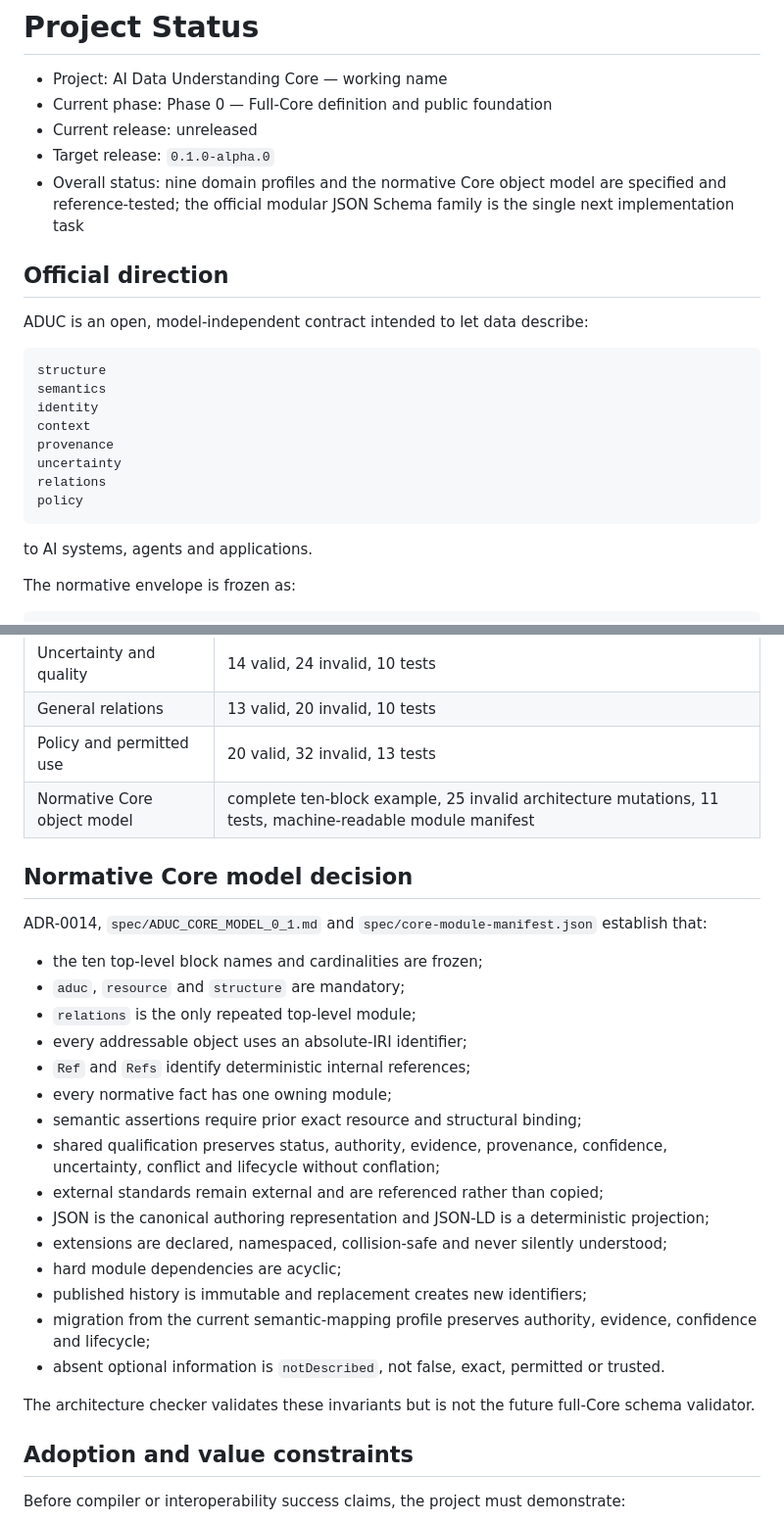
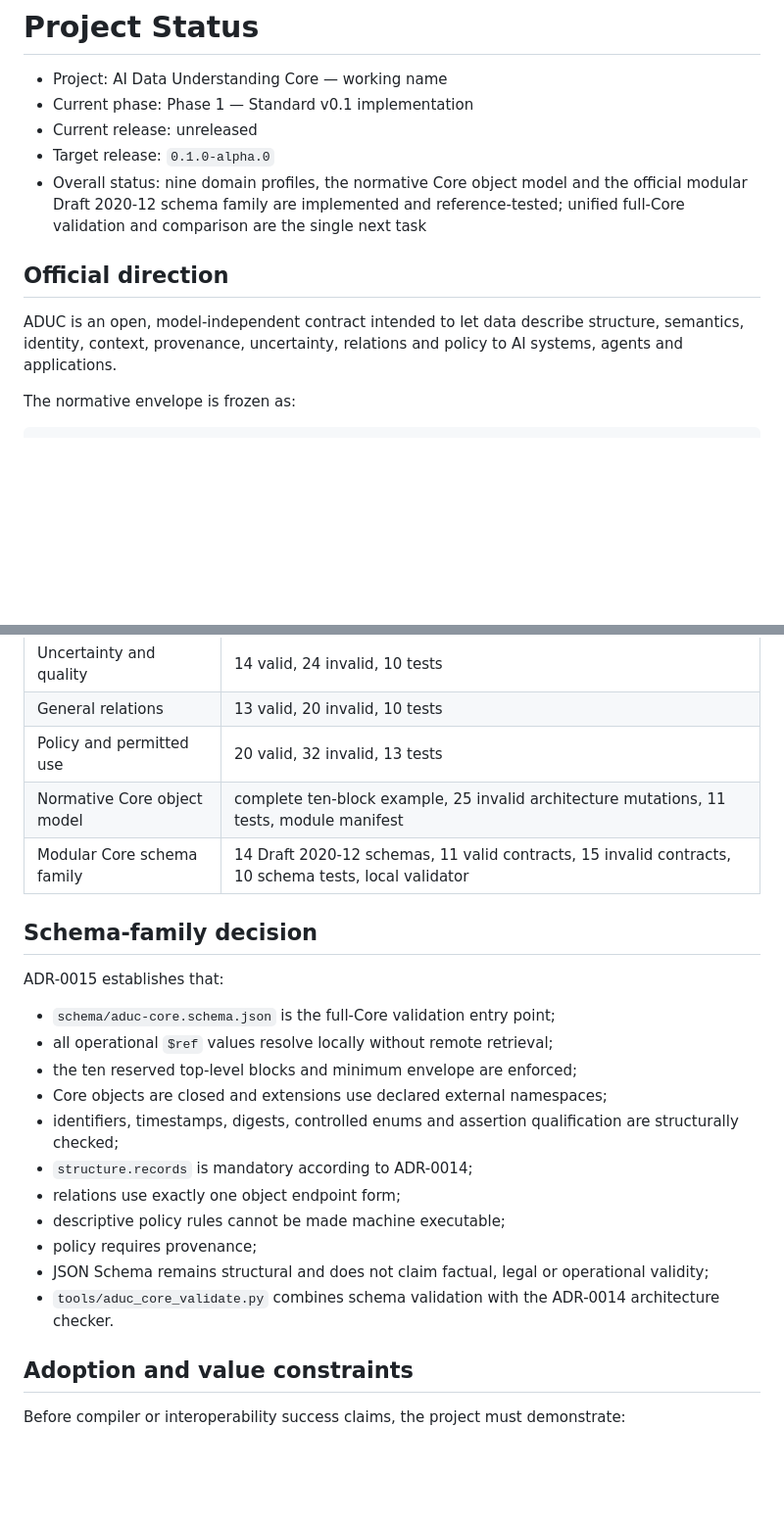
Before and after one commit to BACOUL/AI-Data-Understanding-Core-ADUC, a Markdown page: docs/roadmap/PROJECT_STATUS.md, 2 parts joined by grey strips. Shown at 98% size. GitHub-like rendering; blank space fills up the shorter version.

Commit message:
Status: record completed modular Core schema family

````diff
--- a/docs/roadmap/PROJECT_STATUS.md
+++ b/docs/roadmap/PROJECT_STATUS.md
@@ -1,27 +1,14 @@
 # Project Status
 
 - Project: AI Data Understanding Core — working name
-- Current phase: Phase 0 — Full-Core definition and public foundation
+- Current phase: Phase 1 — Standard v0.1 implementation
 - Current release: unreleased
 - Target release: `0.1.0-alpha.0`
-- Overall status: nine domain profiles and the normative Core object model are specified and reference-tested; the official modular JSON Schema family is the single next implementation task
+- Overall status: nine domain profiles, the normative Core object model and the official modular Draft 2020-12 schema family are implemented and reference-tested; unified full-Core validation and comparison are the single next task
 
 ## Official direction
 
-ADUC is an open, model-independent contract intended to let data describe:
-
-```text
-structure
-semantics
-identity
-context
-provenance
-uncertainty
-relations
-policy
-```
-
-to AI systems, agents and applications.
+ADUC is an open, model-independent contract intended to let data describe structure, semantics, identity, context, provenance, uncertainty, relations and policy to AI systems, agents and applications.
 
 The normative envelope is frozen as:
 
@@ -71,29 +52,24 @@ The minimum interoperable envelope is `aduc + resource + structure`.
 | Uncertainty and quality | 14 valid, 24 invalid, 10 tests |
 | General relations | 13 valid, 20 invalid, 10 tests |
 | Policy and permitted use | 20 valid, 32 invalid, 13 tests |
-| Normative Core object model | complete ten-block example, 25 invalid architecture mutations, 11 tests, machine-readable module manifest |
+| Normative Core object model | complete ten-block example, 25 invalid architecture mutations, 11 tests, module manifest |
+| Modular Core schema family | 14 Draft 2020-12 schemas, 11 valid contracts, 15 invalid contracts, 10 schema tests, local validator |
 
-## Normative Core model decision
+## Schema-family decision
 
-ADR-0014, `spec/ADUC_CORE_MODEL_0_1.md` and `spec/core-module-manifest.json` establish that:
+ADR-0015 establishes that:
 
-- the ten top-level block names and cardinalities are frozen;
-- `aduc`, `resource` and `structure` are mandatory;
-- `relations` is the only repeated top-level module;
-- every addressable object uses an absolute-IRI identifier;
-- `Ref` and `Refs` identify deterministic internal references;
-- every normative fact has one owning module;
-- semantic assertions require prior exact resource and structural binding;
-- shared qualification preserves status, authority, evidence, provenance, confidence, uncertainty, conflict and lifecycle without conflation;
-- external standards remain external and are referenced rather than copied;
-- JSON is the canonical authoring representation and JSON-LD is a deterministic projection;
-- extensions are declared, namespaced, collision-safe and never silently understood;
-- hard module dependencies are acyclic;
-- published history is immutable and replacement creates new identifiers;
-- migration from the current semantic-mapping profile preserves authority, evidence, confidence and lifecycle;
-- absent optional information is `notDescribed`, not false, exact, permitted or trusted.
-
-The architecture checker validates these invariants but is not the future full-Core schema validator.
+- `schema/aduc-core.schema.json` is the full-Core validation entry point;
+- all operational `$ref` values resolve locally without remote retrieval;
+- the ten reserved top-level blocks and minimum envelope are enforced;
+- Core objects are closed and extensions use declared external namespaces;
+- identifiers, timestamps, digests, controlled enums and assertion qualification are structurally checked;
+- `structure.records` is mandatory according to ADR-0014;
+- relations use exactly one object endpoint form;
+- descriptive policy rules cannot be made machine executable;
+- policy requires provenance;
+- JSON Schema remains structural and does not claim factual, legal or operational validity;
+- `tools/aduc_core_validate.py` combines schema validation with the ADR-0014 architecture checker.
 
 ## Adoption and value constraints
 
````
Also changed, not shown: other parts of docs/roadmap/PROJECT_STATUS.md (+16 -20 lines).
